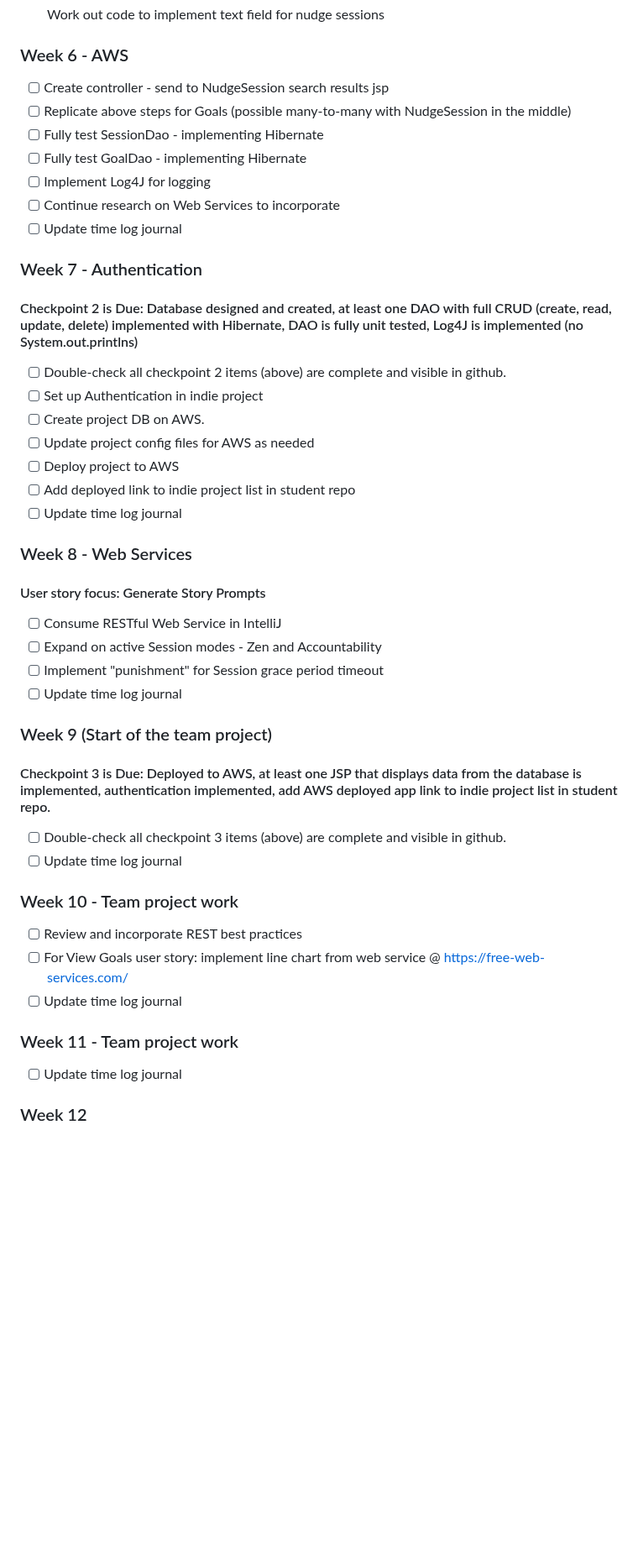
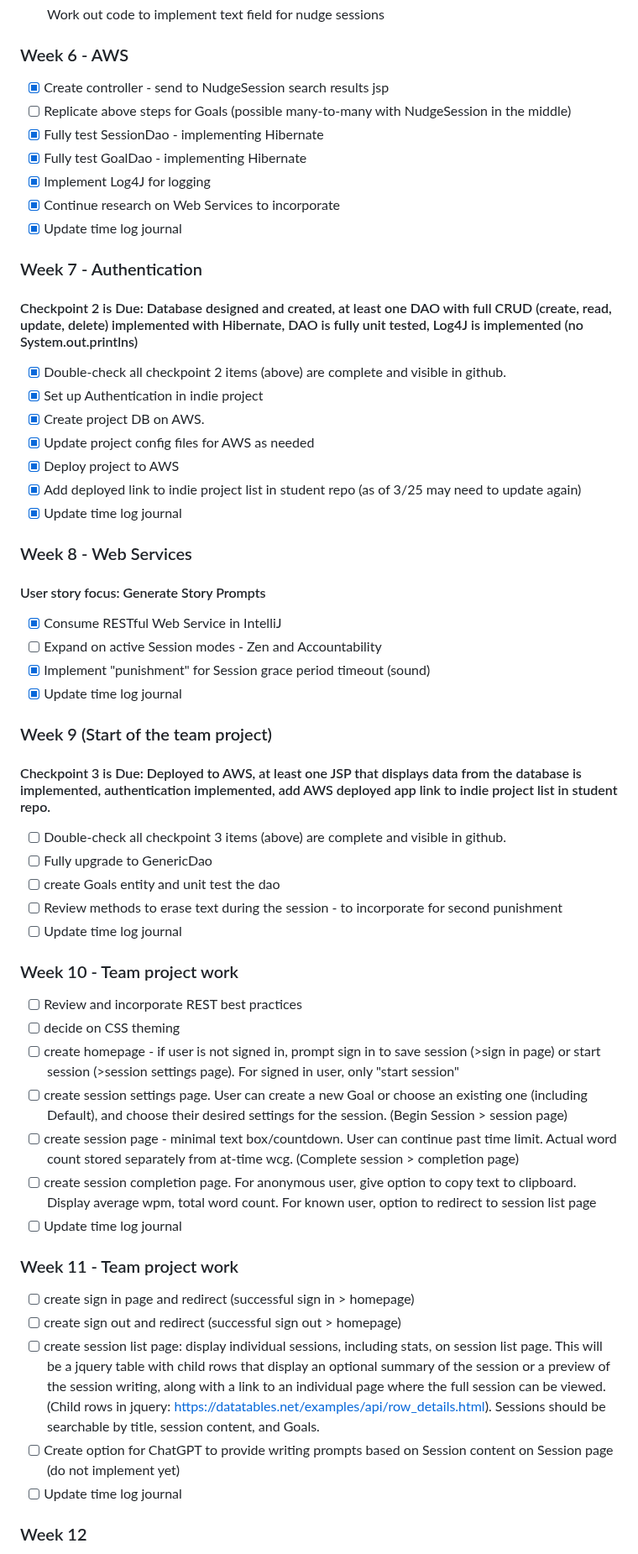
Before and after one commit to potatoesnmolasses/NudgeWriting, a Markdown page: ProjectPlan.md, the part around one of its changes. Shown at 84% size. GitHub-like rendering; blank space fills up the shorter version.

Commit message:
project plan final weeks

```diff
--- a/ProjectPlan.md
+++ b/ProjectPlan.md
@@ -52,42 +52,53 @@
 
 
 ### Week 6 - AWS
-- [ ] Create controller - send to NudgeSession search results jsp
+- [X] Create controller - send to NudgeSession search results jsp
 - [ ] Replicate above steps for Goals (possible many-to-many with NudgeSession in the middle)
-- [ ] Fully test SessionDao - implementing Hibernate
-- [ ] Fully test GoalDao - implementing Hibernate
-- [ ] Implement Log4J for logging
-- [ ] Continue research on Web Services to incorporate
-- [ ] Update time log journal
+- [X] Fully test SessionDao - implementing Hibernate
+- [X] Fully test GoalDao - implementing Hibernate
+- [X] Implement Log4J for logging
+- [X] Continue research on Web Services to incorporate
+- [X] Update time log journal
 
 ### Week 7 - Authentication
 #### Checkpoint 2 is Due: Database designed and created, at least one DAO with full CRUD (create, read, update, delete) implemented with Hibernate, DAO is fully unit tested, Log4J is implemented (no System.out.printlns)
-- [ ] Double-check all checkpoint 2 items (above) are complete and visible in github.
-- [ ] Set up Authentication in indie project
-- [ ] Create project DB on AWS.
-- [ ] Update project config files for AWS as needed
-- [ ] Deploy project to AWS
-- [ ] Add deployed link to indie project list in student repo
-- [ ] Update time log journal
+- [X] Double-check all checkpoint 2 items (above) are complete and visible in github.
+- [X] Set up Authentication in indie project
+- [X] Create project DB on AWS.
+- [X] Update project config files for AWS as needed
+- [X] Deploy project to AWS
+- [X] Add deployed link to indie project list in student repo (as of 3/25 may need to update again)
+- [X] Update time log journal
 
 ### Week 8 - Web Services
 #### User story focus: Generate Story Prompts
-- [ ] Consume RESTful Web Service in IntelliJ
+- [X] Consume RESTful Web Service in IntelliJ
 - [ ] Expand on active Session modes - Zen and Accountability
-- [ ] Implement "punishment" for Session grace period timeout
-- [ ] Update time log journal
+- [X] Implement "punishment" for Session grace period timeout (sound)
+- [X] Update time log journal
 
 ### Week 9 (Start of the team project)
 #### Checkpoint 3 is Due: Deployed to AWS, at least one JSP that displays data from the database is implemented, authentication implemented, add AWS deployed app link to indie project list in student repo.
 - [ ] Double-check all checkpoint 3 items (above) are complete and visible in github.
+- [ ] Fully upgrade to GenericDao
+- [ ] create Goals entity and unit test the dao
+- [ ] Review methods to erase text during the session - to incorporate for second punishment
 - [ ] Update time log journal
 
 ### Week 10 - Team project work
 - [ ] Review and incorporate REST best practices
-- [ ] For View Goals user story: implement line chart from web service @ https://free-web-services.com/
+- [ ] decide on CSS theming
+- [ ] create homepage - if user is not signed in, prompt sign in to save session (>sign in page) or start session (>session settings page). For signed in user, only "start session"
+- [ ] create session settings page. User can create a new Goal or choose an existing one (including Default), and choose their desired settings for the session. (Begin Session > session page)
+- [ ] create session page - minimal text box/countdown. User can continue past time limit. Actual word count stored separately from at-time wcg. (Complete session > completion page)
+- [ ] create session completion page. For anonymous user, give option to copy text to clipboard. Display average wpm, total word count. For known user, option to redirect to session list page
 - [ ] Update time log journal
 
 ### Week 11 - Team project work
+- [ ] create sign in page and redirect (successful sign in > homepage)
+- [ ] create sign out and redirect (successful sign out > homepage)
+- [ ] create session list page: display individual sessions, including stats, on session list page. This will be a jquery table with child rows that display an optional summary of the session or a preview of the session writing, along with a link to an individual page where the full session can be viewed. (Child rows in jquery: https://datatables.net/examples/api/row_details.html). Sessions should be searchable by title, session content, and Goals.
+- [ ] Create option for ChatGPT to provide writing prompts based on Session content on Session page (do not implement yet)
 - [ ] Update time log journal
 
 ### Week 12
```
Also changed, not shown: other parts of ProjectPlan.md (+8 -0 lines).
